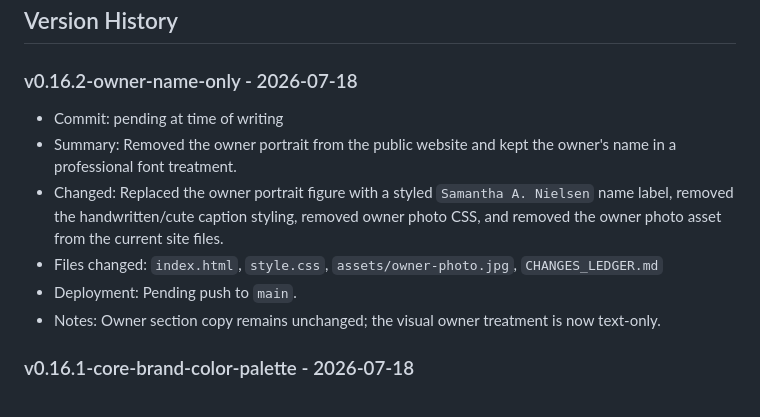
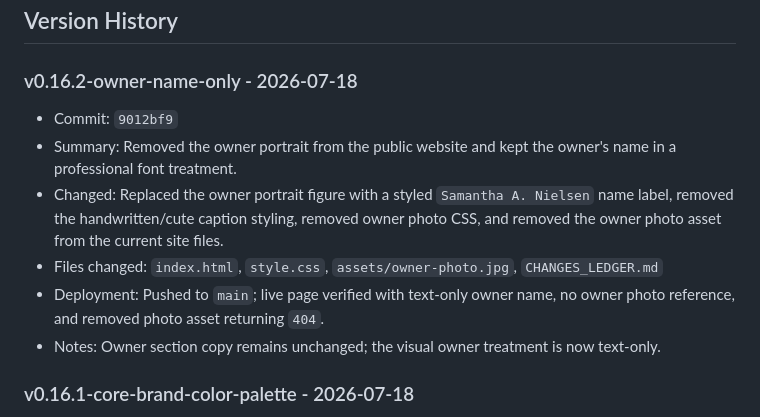
Before and after one commit to SJWebDesign/sj-web-design-portfolio, a Markdown page: CHANGES_LEDGER.md, the part around the change. GitHub-like rendering.

Commit message:
Finalize owner portrait ledger status

```diff
--- a/CHANGES_LEDGER.md
+++ b/CHANGES_LEDGER.md
@@ -30,11 +30,11 @@ Do not finish the task until CHANGES_LEDGER.md is current.
 
 ### v0.16.2-owner-name-only - 2026-07-18
 
-- Commit: pending at time of writing
+- Commit: `9012bf9`
 - Summary: Removed the owner portrait from the public website and kept the owner's name in a professional font treatment.
 - Changed: Replaced the owner portrait figure with a styled `Samantha A. Nielsen` name label, removed the handwritten/cute caption styling, removed owner photo CSS, and removed the owner photo asset from the current site files.
 - Files changed: `index.html`, `style.css`, `assets/owner-photo.jpg`, `CHANGES_LEDGER.md`
-- Deployment: Pending push to `main`.
+- Deployment: Pushed to `main`; live page verified with text-only owner name, no owner photo reference, and removed photo asset returning `404`.
 - Notes: Owner section copy remains unchanged; the visual owner treatment is now text-only.
 
 ### v0.16.1-core-brand-color-palette - 2026-07-18
```
